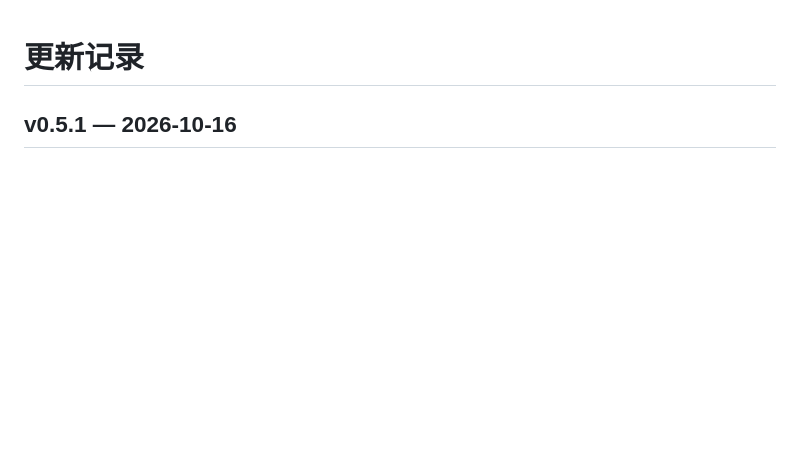
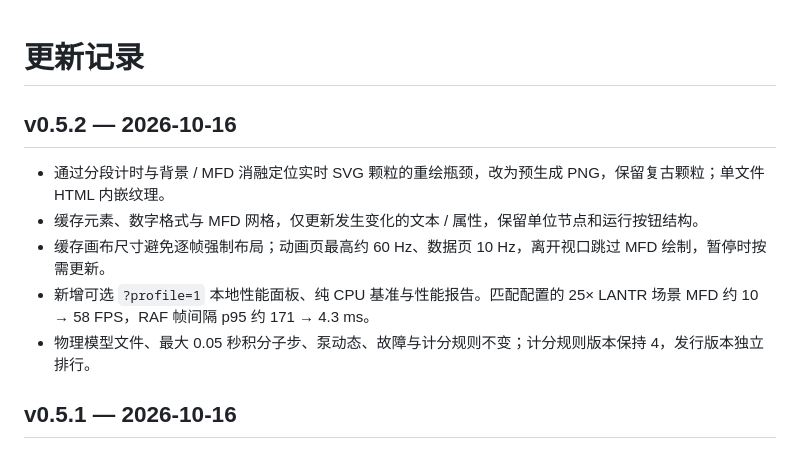
Before and after one commit to liyingcake/NTRSim-Minigame-withAfterburnner, a Markdown page: CHANGELOG.md, the part around the change. GitHub-like rendering; blank space fills up the shorter version.

```diff
--- a/CHANGELOG.md
+++ b/CHANGELOG.md
@@ -1,4 +1,12 @@
 # 更新记录
+
+## v0.5.2 — 2026-10-16
+
+- 通过分段计时与背景 / MFD 消融定位实时 SVG 颗粒的重绘瓶颈，改为预生成 PNG，保留复古颗粒；单文件 HTML 内嵌纹理。
+- 缓存元素、数字格式与 MFD 网格，仅更新发生变化的文本 / 属性，保留单位节点和运行按钮结构。
+- 缓存画布尺寸避免逐帧强制布局；动画页最高约 60 Hz、数据页 10 Hz，离开视口跳过 MFD 绘制，暂停时按需更新。
+- 新增可选 `?profile=1` 本地性能面板、纯 CPU 基准与性能报告。匹配配置的 25× LANTR 场景 MFD 约 10 → 58 FPS，RAF 帧间隔 p95 约 171 → 4.3 ms。
+- 物理模型文件、最大 0.05 秒积分子步、泵动态、故障与计分规则不变；计分规则版本保持 4，发行版本独立排行。
 
 ## v0.5.1 — 2026-10-16
 
```
Also changed, not shown: PERFORMANCE.md (added, +72 -0 lines), README.md (+8 -2 lines), VERSIONING.md (+5 -5 lines), assets/panel-noise.png (added), 13 other files.
